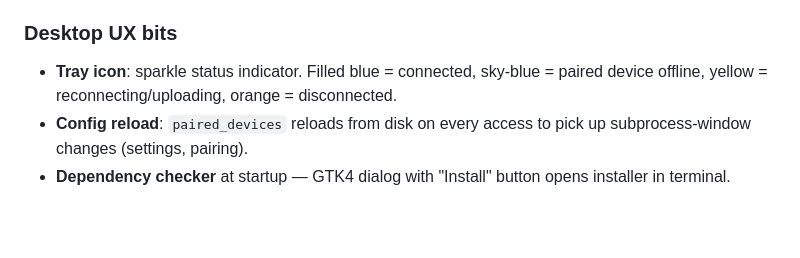
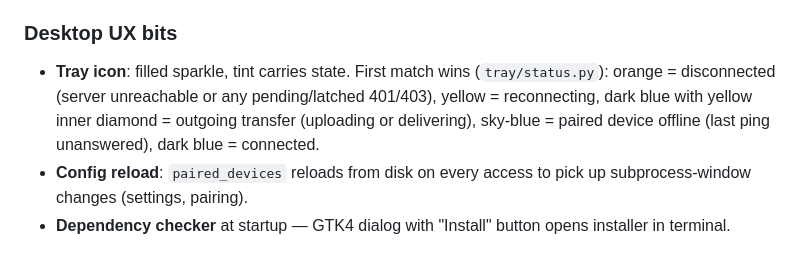
Before and after one commit to hawwwran/desktop-connector, a Markdown page: CLAUDE.md, the part around the change. Drawn GitHub-style; blank space fills up the shorter version.

```diff
--- a/CLAUDE.md
+++ b/CLAUDE.md
@@ -172,7 +172,7 @@ Desktop sends encrypted start/stop via fasttrack. Phone: alarm (STREAM_ALARM, by
 - **History clear**: both platforms have "Clear all" with confirm. Android preserves active uploads/downloads; desktop removes all. Swipe-to-delete animated (250 ms shrink+fade).
 
 ### Desktop UX bits
-- **Tray icon**: sparkle status indicator. Filled blue = connected, sky-blue = paired device offline, yellow = reconnecting/uploading, orange = disconnected.
+- **Tray icon**: filled sparkle, tint carries state. First match wins (`tray/status.py`): orange = disconnected (server unreachable or any pending/latched 401/403), yellow = reconnecting, dark blue with yellow inner diamond = outgoing transfer (uploading or delivering), sky-blue = paired device offline (last ping unanswered), dark blue = connected.
 - **Config reload**: `paired_devices` reloads from disk on every access to pick up subprocess-window changes (settings, pairing).
 - **Dependency checker** at startup — GTK4 dialog with "Install" button opens installer in terminal.
 
```
Also changed, not shown: docs/architecture-decisions.md (+73 -0 lines).
